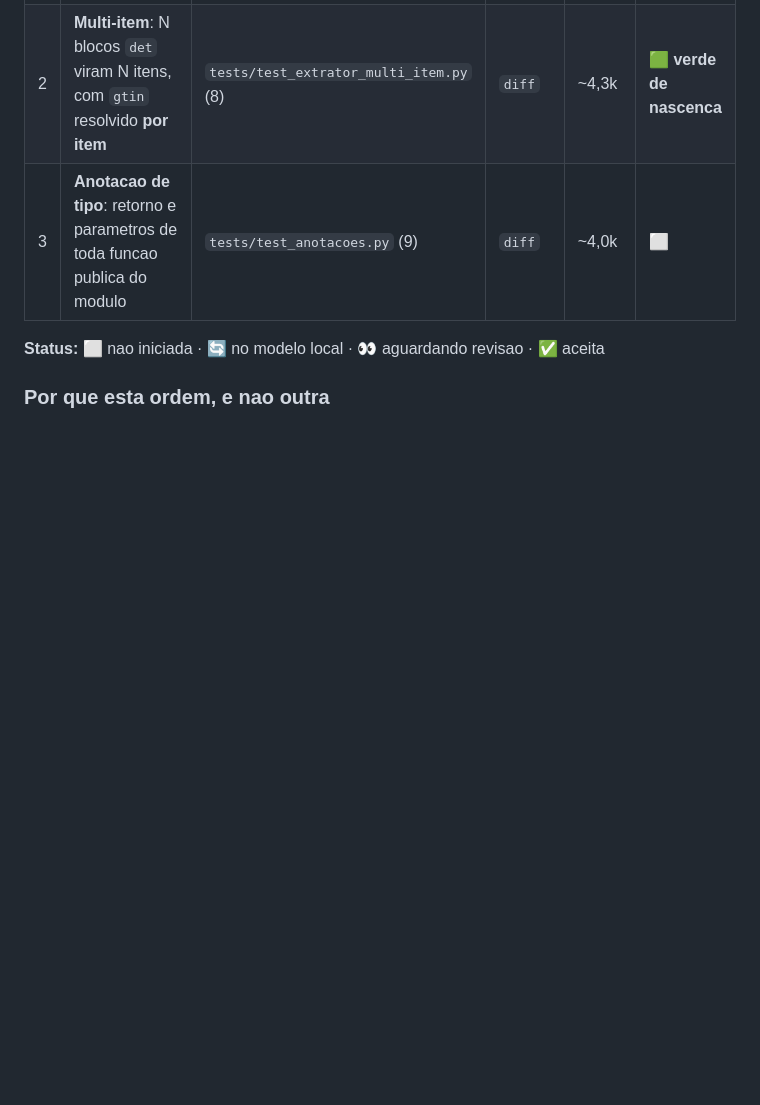
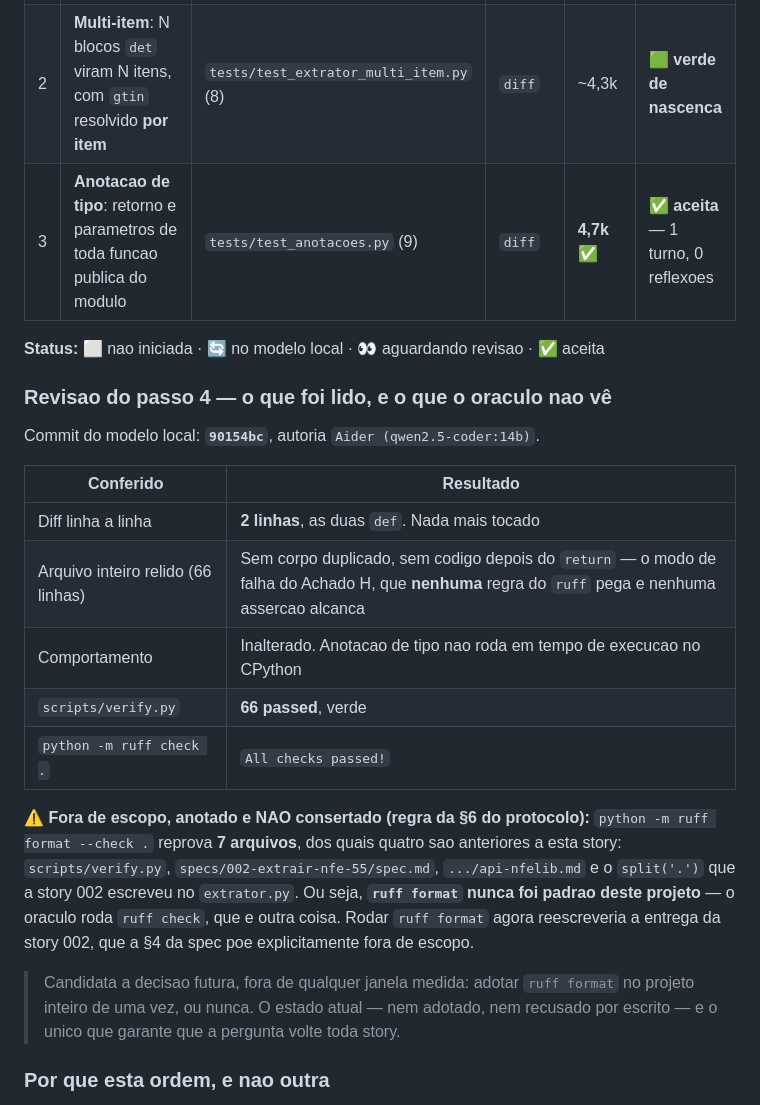
Before and after one commit to Guilherme-Betta/nfe_parser, a Markdown page: specs/003-nfce-65-multi-item/plan.md, the part around the change. Rendered like a GitHub page; blank space fills up the shorter version.

Commit message:
Aceite da story 003: diff do modelo local revisado linha a linha, 66 testes verdes

```diff
--- a/specs/003-nfce-65-multi-item/plan.md
+++ b/specs/003-nfce-65-multi-item/plan.md
@@ -24,9 +24,32 @@ Todas em `src/nfe_parser/extrator.py`. Nenhum modulo novo.
 | - | ------ | ----------------- | ------------- | -------------- | ------ |
 | 1 | **NFC-e 65**: `extrair_nota` aceita `mod=65` com os mesmos campos da 55, sem quebrar diante do bloco `<infNFeSupl>` | `tests/test_extrator_nfce65.py` (11) | `diff` | ~4,2k | 🟩 **verde de nascenca** |
 | 2 | **Multi-item**: N blocos `det` viram N itens, com `gtin` resolvido **por item** | `tests/test_extrator_multi_item.py` (8) | `diff` | ~4,3k | 🟩 **verde de nascenca** |
-| 3 | **Anotacao de tipo**: retorno e parametros de toda funcao publica do modulo | `tests/test_anotacoes.py` (9) | `diff` | ~4,0k | ⬜ |
+| 3 | **Anotacao de tipo**: retorno e parametros de toda funcao publica do modulo | `tests/test_anotacoes.py` (9) | `diff` | **4,7k** ✅ | ✅ **aceita** — 1 turno, 0 reflexoes |
 
 **Status:** ⬜ nao iniciada · 🔄 no modelo local · 👀 aguardando revisao · ✅ aceita
+
+### Revisao do passo 4 — o que foi lido, e o que o oraculo nao vê
+
+Commit do modelo local: **`90154bc`**, autoria `Aider (qwen2.5-coder:14b)`.
+
+| Conferido | Resultado |
+| --------- | --------- |
+| Diff linha a linha | **2 linhas**, as duas `def`. Nada mais tocado |
+| Arquivo inteiro relido (66 linhas) | Sem corpo duplicado, sem codigo depois do `return` — o modo de falha do Achado H, que **nenhuma** regra do `ruff` pega e nenhuma assercao alcanca |
+| Comportamento | Inalterado. Anotacao de tipo nao roda em tempo de execucao no CPython |
+| `scripts/verify.py` | **66 passed**, verde |
+| `python -m ruff check .` | `All checks passed!` |
+
+⚠️ **Fora de escopo, anotado e NAO consertado (regra da §6 do protocolo):**
+`python -m ruff format --check .` reprova **7 arquivos**, dos quais quatro sao anteriores a esta
+story: `scripts/verify.py`, `specs/002-extrair-nfe-55/spec.md`, `.../api-nfelib.md` e o
+`split('.')` que a story 002 escreveu no `extrator.py`. Ou seja, **`ruff format` nunca foi padrao
+deste projeto** — o oraculo roda `ruff check`, que e outra coisa. Rodar `ruff format` agora
+reescreveria a entrega da story 002, que a §4 da spec poe explicitamente fora de escopo.
+
+> Candidata a decisao futura, fora de qualquer janela medida: adotar `ruff format` no projeto
+> inteiro de uma vez, ou nunca. O estado atual — nem adotado, nem recusado por escrito — e o unico
+> que garante que a pergunta volte toda story.
 
 ### Por que esta ordem, e nao outra
 
```
